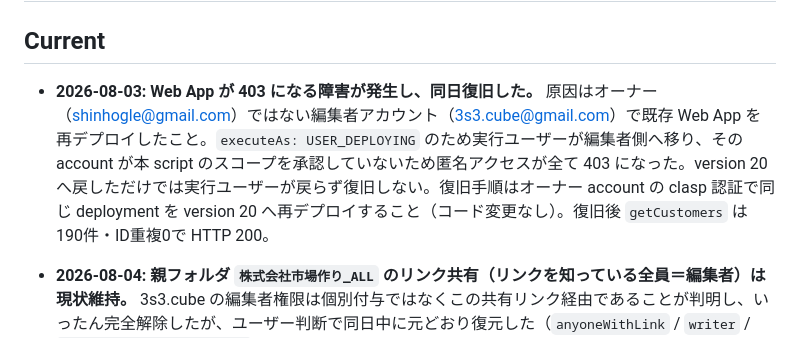
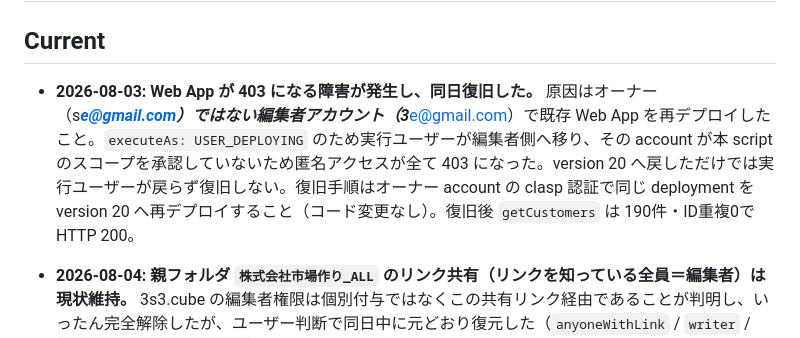
Before and after one commit to Kazu02/customer-apo-management, a Markdown page: ROADMAP.md, the part around the change. Rendered like a GitHub page.

```diff
--- a/ROADMAP.md
+++ b/ROADMAP.md
@@ -2,7 +2,7 @@
 
 ## Current
 
-- **2026-08-03: Web App が 403 になる障害が発生し、同日復旧した。** 原因はオーナー（shinhogle@gmail.com）ではない編集者アカウント（3s3.cube@gmail.com）で既存 Web App を再デプロイしたこと。`executeAs: USER_DEPLOYING` のため実行ユーザーが編集者側へ移り、その account が本 script のスコープを承認していないため匿名アクセスが全て 403 になった。version 20 へ戻しただけでは実行ユーザーが戻らず復旧しない。復旧手順はオーナー account の clasp 認証で同じ deployment を version 20 へ再デプロイすること（コード変更なし）。復旧後 `getCustomers` は 190件・ID重複0で HTTP 200。
+- **2026-08-03: Web App が 403 になる障害が発生し、同日復旧した。** 原因はオーナー（s***e@gmail.com）ではない編集者アカウント（3***e@gmail.com）で既存 Web App を再デプロイしたこと。`executeAs: USER_DEPLOYING` のため実行ユーザーが編集者側へ移り、その account が本 script のスコープを承認していないため匿名アクセスが全て 403 になった。version 20 へ戻しただけでは実行ユーザーが戻らず復旧しない。復旧手順はオーナー account の clasp 認証で同じ deployment を version 20 へ再デプロイすること（コード変更なし）。復旧後 `getCustomers` は 190件・ID重複0で HTTP 200。
 - **2026-08-04: 親フォルダ `株式会社市場作り_ALL` のリンク共有（リンクを知っている全員＝編集者）は現状維持。** 3s3.cube の編集者権限は個別付与ではなくこの共有リンク経由であることが判明し、いったん完全解除したが、ユーザー判断で同日中に元どおり復元した（`anyoneWithLink` / `writer` / `allowFileDiscovery=false`・配下も未反映0件）。配下には顧客データ・振込先の口座情報・アフィリエイト管理・代理店スプシ・Apps Script 2本・実名入り個人スクショ約50点が含まれる。顧客フォームはオーナー実行のためどちらの状態でも無影響。
 - **上記の結果、誤アカウントでの再デプロイ事故は再発しうる。** 唯一の防波堤はデプロイ前の `clasp show-authorized-user` によるオーナー目視確認。対策する場合の選択肢は DECISIONS.md 2026-08-04 を参照（編集者→閲覧者へ降格 / 個別共有へ切替 / 現状維持）。
 - **2026-08-04: テスト顧客3件（ID 1 / 3 / 13・いずれも `須川一輝` 名義）を削除**。関連する `アポ報告` 1行・`総合_須川一輝` 3行も削除（計7行）。本番は190→188件（途中で新規1件が登録されたため191からの減）。バックアップは `C:\Users\shinh\Backups\market-customer-sheet\20260804-before-cleanup\`。
```
Also changed, not shown: DECISIONS.md (+6 -6 lines), PROJECT_CONTEXT.md (+4 -4 lines).
